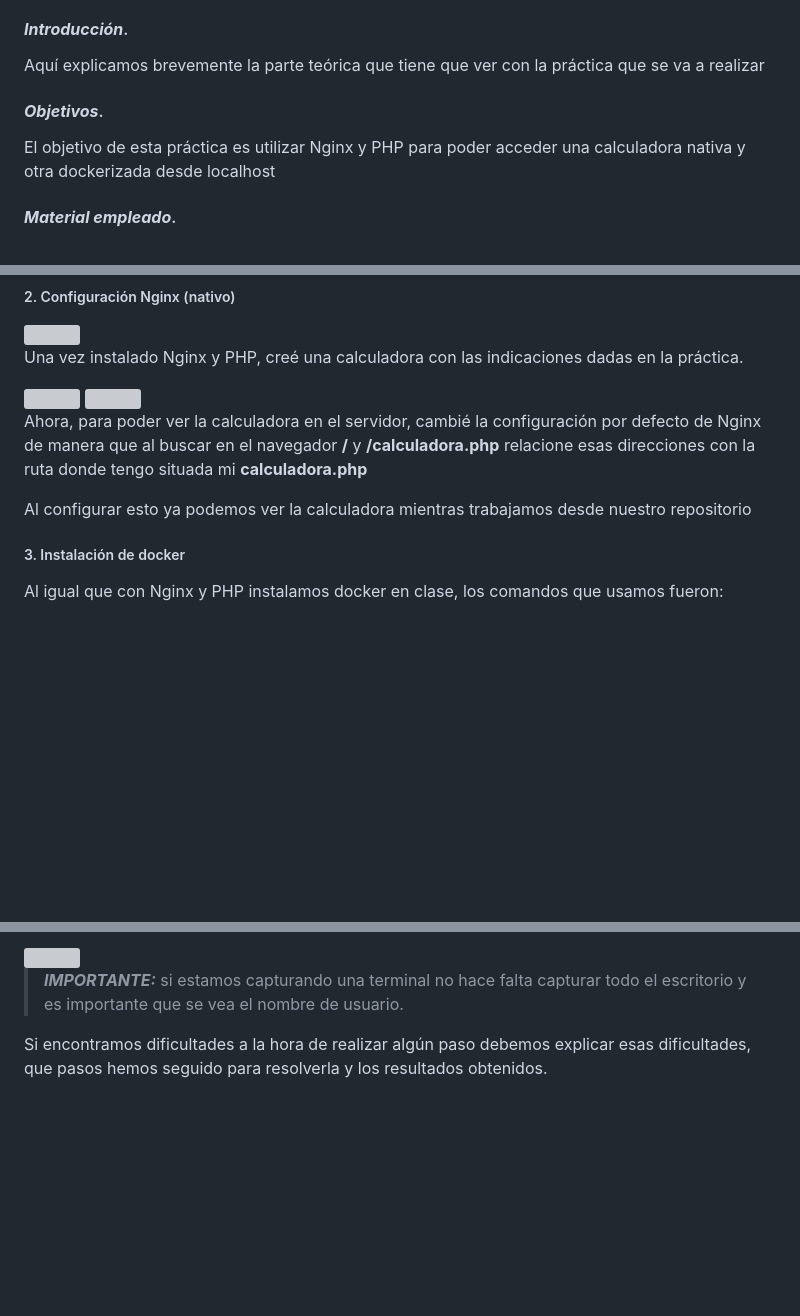
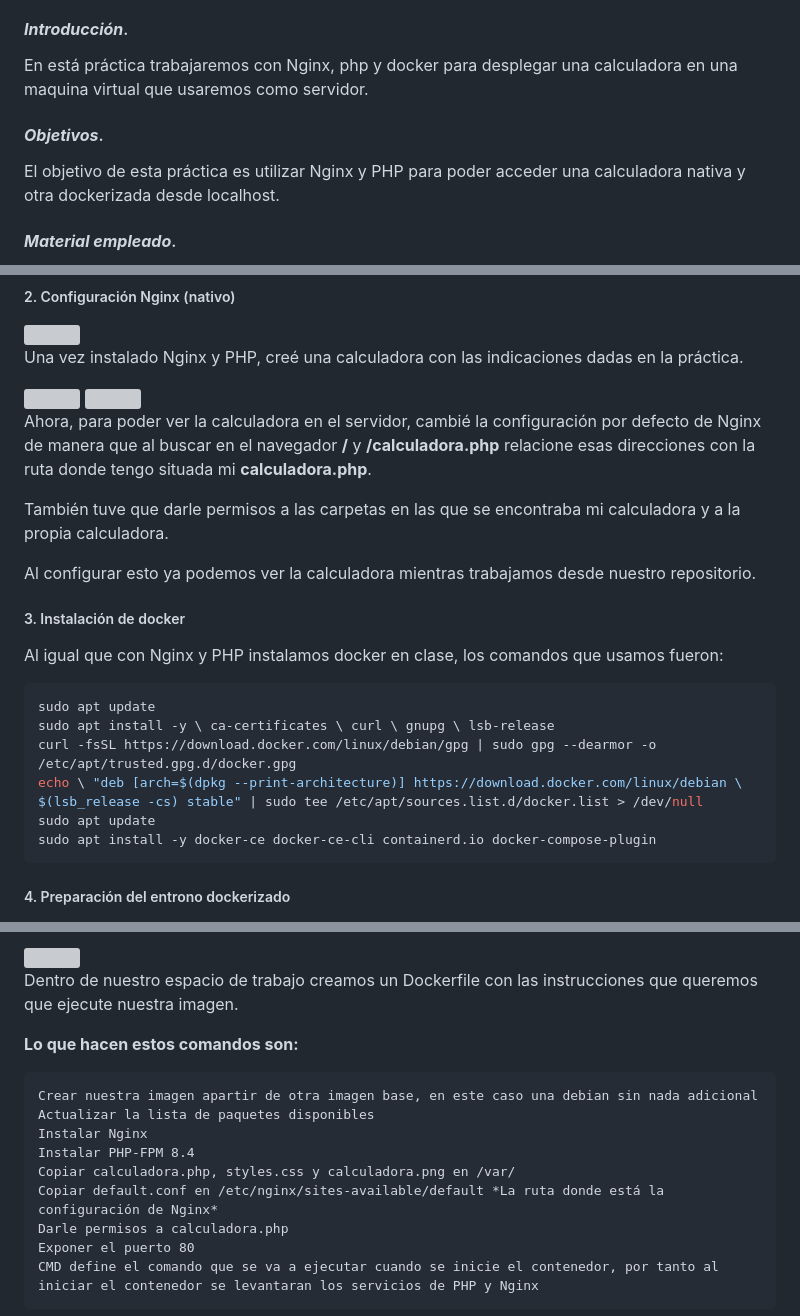
Before and after one commit to JavierCedres/dpl_javier, a Markdown page: ut2/a1/README.md, 3 parts joined by grey strips. Rendered like a GitHub page; blank space fills up the shorter version; grey boxes are pictures that could not be loaded.

````diff
--- a/ut2/a1/README.md
+++ b/ut2/a1/README.md
@@ -20,11 +20,11 @@
 
 #### ***Introducción***. <a name="id1"></a>
 
-Aquí explicamos brevemente la parte teórica que tiene que ver con la práctica que se va a realizar
+En está práctica trabajaremos con Nginx, php y docker para desplegar una calculadora en una maquina virtual que usaremos como servidor.
 
 #### ***Objetivos***. <a name="id2"></a>
 
-El objetivo de esta práctica es utilizar Nginx y PHP para poder acceder una calculadora nativa y otra dockerizada desde localhost
+El objetivo de esta práctica es utilizar Nginx y PHP para poder acceder una calculadora nativa y otra dockerizada desde localhost.
 
 #### ***Material empleado***. <a name="id3"></a>
 
@@ -64,13 +64,24 @@ Una vez instalado Nginx y PHP, creé una calculadora con las indicaciones dadas
 <img src="./imgs/default-conf1.png"/>
 <img src="./imgs/default-conf2.png"/>
 
-Ahora, para poder ver la calculadora en el servidor, cambié la configuración por defecto de Nginx de manera que al buscar en el navegador **/** y **/calculadora.php** relacione esas direcciones con la ruta donde tengo situada mi **calculadora.php**
+Ahora, para poder ver la calculadora en el servidor, cambié la configuración por defecto de Nginx de manera que al buscar en el navegador **/** y **/calculadora.php** relacione esas direcciones con la ruta donde tengo situada mi **calculadora.php**.
 
-Al configurar esto ya podemos ver la calculadora mientras trabajamos desde nuestro repositorio
+También tuve que darle permisos a las carpetas en las que se encontraba mi calculadora y a la propia calculadora.
+
+Al configurar esto ya podemos ver la calculadora mientras trabajamos desde nuestro repositorio.
 
 ##### 3. Instalación de docker
 
 Al igual que con Nginx y PHP instalamos docker en clase, los comandos que usamos fueron:
 
+```bash
+sudo apt update
+sudo apt install -y \ ca-certificates \ curl \ gnupg \ lsb-release
+curl -fsSL https://download.docker.com/linux/debian/gpg | sudo gpg --dearmor -o /etc/apt/trusted.gpg.d/docker.gpg
+echo \ "deb [arch=$(dpkg --print-architecture)] https://download.docker.com/linux/debian \ $(lsb_release -cs) stable" | sudo tee /etc/apt/sources.list.d/docker.list > /dev/null
+sudo apt update
+sudo apt install -y docker-ce docker-ce-cli containerd.io docker-compose-plugin
+```
 
+##### 4. Preparación del entrono dockerizado
 
@@ -78,6 +91,19 @@ Al igual que con Nginx y PHP instalamos docker en clase, los comandos que usamos
 
 <img src="./imgs/DockerFile.png"/>
 
-> ***IMPORTANTE:*** si estamos capturando una terminal no hace falta capturar todo el escritorio y es importante que se vea el nombre de usuario.
+Dentro de nuestro espacio de trabajo creamos un Dockerfile con las instrucciones que queremos que ejecute nuestra imagen.
 
-Si encontramos dificultades a la hora de realizar algún paso debemos explicar esas dificultades, que pasos hemos seguido para resolverla y los resultados obtenidos.
+**Lo que hacen estos comandos son:**
+
+```
+Crear nuestra imagen apartir de otra imagen base, en este caso una debian sin nada adicional
+Actualizar la lista de paquetes disponibles
+Instalar Nginx
+Instalar PHP-FPM 8.4
+Copiar calculadora.php, styles.css y calculadora.png en /var/
+Copiar default.conf en /etc/nginx/sites-available/default *La ruta donde está la configuración de Nginx*
+Darle permisos a calculadora.php
+Exponer el puerto 80
+CMD define el comando que se va a ejecutar cuando se inicie el contenedor, por tanto al iniciar el contenedor se levantaran los servicios de PHP y Nginx
+```
+
````
Also changed, not shown: other parts of ut2/a1/README.md (+18 -1 lines).
